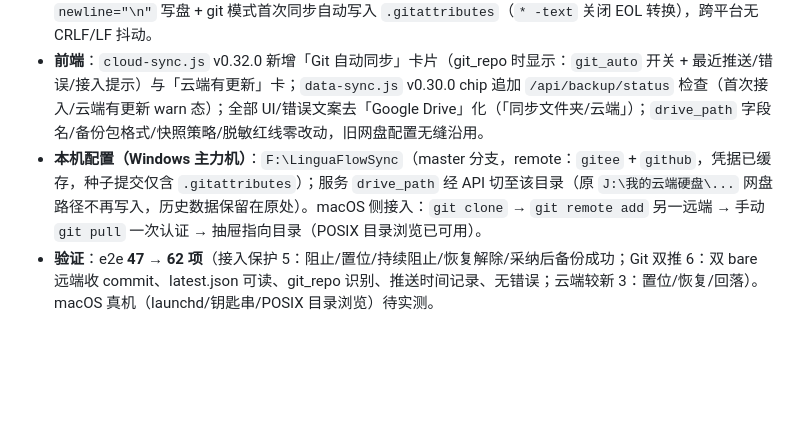
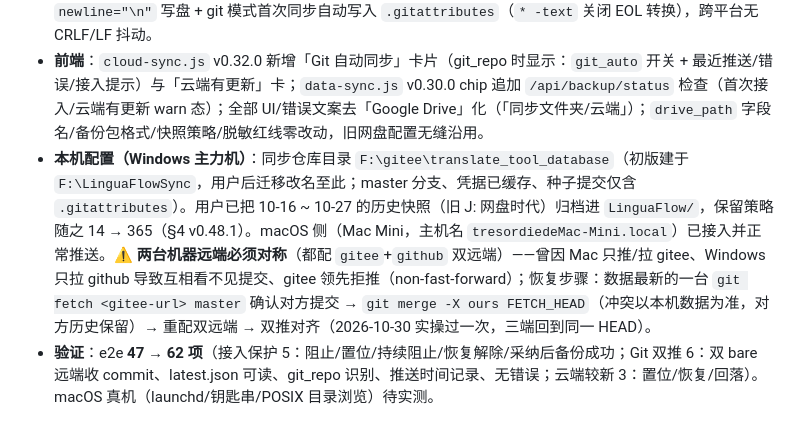
Before and after one commit to Tresordie/translate_tool, a Markdown page: PROJECT_HANDOFF.md, the part around the change. Drawn GitHub-style; blank space fills up the shorter version.

```diff
--- a/PROJECT_HANDOFF.md
+++ b/PROJECT_HANDOFF.md
@@ -271,7 +271,7 @@ v0.20.0 对 workreport / todolist / english_learning / sidepanel 的视觉重构
 - **云端较新提示（通道无关）**：`remote_info()` 比较云端 `latest.json` 的 `exported_at` 与本机 `last_backup_at`（ISO 字符串字典序比较），`/api/backup/status` 返回 `remote{remote_at, remote_newer}`；git 模式由拉取线程保鲜工作区，网盘模式靠客户端同步。前端「☁」胶囊与抽屉出「云端有更新 · 立即恢复」提示卡（恢复仍带 confirm，不自动覆盖）。
 - **跨平台修复**：① `list_dirs()` POSIX 分支（空路径返回 `Path.home()` 子目录，Windows 盘符枚举不变）——修 macOS/Linux「浏览…」完全失效；② `cloud-sync.js` 目录下钻分隔符按路径首字符选 `/` 或 `\`（原硬编码 `\`，Mac 上点进任何文件夹都拼出非法路径）；③ 备份 JSON 与 `.gitattributes` 统一 `newline="\n"` 写盘 + git 模式首次同步自动写入 `.gitattributes`（`* -text` 关闭 EOL 转换），跨平台无 CRLF/LF 抖动。
 - **前端**：`cloud-sync.js` v0.32.0 新增「Git 自动同步」卡片（git_repo 时显示：`git_auto` 开关 + 最近推送/错误/接入提示）与「云端有更新」卡；`data-sync.js` v0.30.0 chip 追加 `/api/backup/status` 检查（首次接入/云端有更新 warn 态）；全部 UI/错误文案去「Google Drive」化（「同步文件夹/云端」）；`drive_path` 字段名/备份包格式/快照策略/脱敏红线零改动，旧网盘配置无缝沿用。
-- **本机配置（Windows 主力机）**：`F:\LinguaFlowSync`（master 分支，remote：`gitee` + `github`，凭据已缓存，种子提交仅含 `.gitattributes`）；服务 `drive_path` 经 API 切至该目录（原 `J:\我的云端硬盘\...` 网盘路径不再写入，历史数据保留在原处）。macOS 侧接入：`git clone` → `git remote add` 另一远端 → 手动 `git pull` 一次认证 → 抽屉指向目录（POSIX 目录浏览已可用）。
+- **本机配置（Windows 主力机）**：同步仓库目录 `F:\gitee\translate_tool_database`（初版建于 `F:\LinguaFlowSync`，用户后迁移改名至此；master 分支、凭据已缓存、种子提交仅含 `.gitattributes`）。用户已把 10-16 ~ 10-27 的历史快照（旧 J: 网盘时代）归档进 `LinguaFlow/`，保留策略随之 14 → 365（§4 v0.48.1）。macOS 侧（Mac Mini，主机名 `tresordiedeMac-Mini.local`）已接入并正常推送。⚠️ **两台机器远端必须对称**（都配 `gitee`+`github` 双远端）——曾因 Mac 只推/拉 gitee、Windows 只拉 github 导致互相看不见提交、gitee 领先拒推（non-fast-forward）；恢复步骤：数据最新的一台 `git fetch <gitee-url> master` 确认对方提交 → `git merge -X ours FETCH_HEAD`（冲突以本机数据为准，对方历史保留）→ 重配双远端 → 双推对齐（2026-10-30 实操过一次，三端回到同一 HEAD）。
 - **验证**：e2e **47 → 62 项**（接入保护 5：阻止/置位/持续阻止/恢复解除/采纳后备份成功；Git 双推 6：双 bare 远端收 commit、latest.json 可读、git_repo 识别、推送时间记录、无错误；云端较新 3：置位/恢复/回落）。macOS 真机（launchd/钥匙串/POSIX 目录浏览）待实测。
 
 ### 3.19 扩展弹窗修复（v0.48.0）
```
Also changed, not shown: README.md (+1 -1 lines), wechat_scheduler/USAGE.md (+1 -1 lines).
